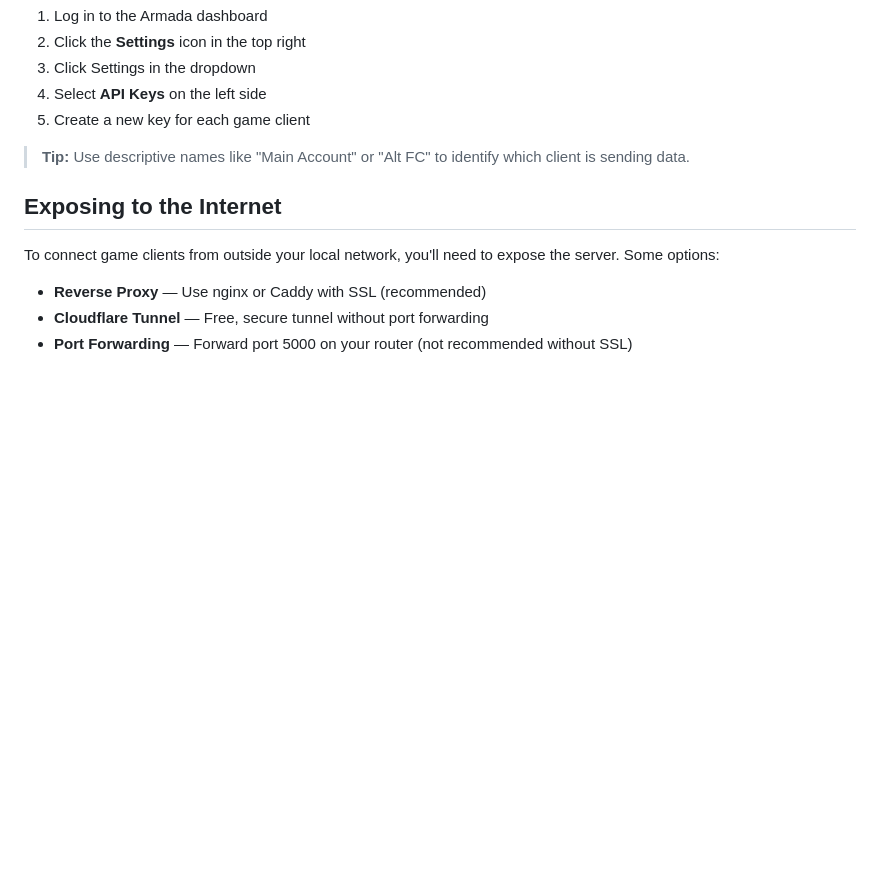
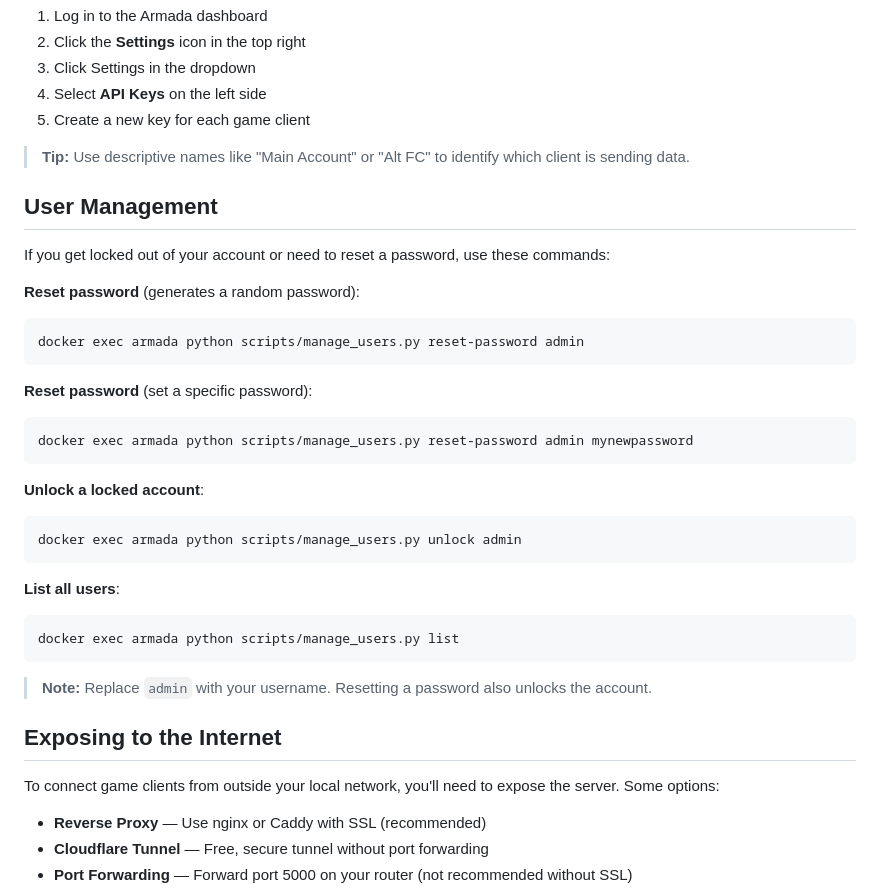
Before and after one commit to AsunaPahlo/armada-web, a Markdown page: README.md, the part around the change. GitHub-like rendering; blank space fills up the shorter version.

Commit message:
updated readme with password reset steps

````diff
--- a/README.md
+++ b/README.md
@@ -147,6 +147,32 @@ Once your server is running, install the Dalamud plugin to start sending data:
 
 > **Tip:** Use descriptive names like "Main Account" or "Alt FC" to identify which client is sending data.
 
+## User Management
+
+If you get locked out of your account or need to reset a password, use these commands:
+
+**Reset password** (generates a random password):
+```bash
+docker exec armada python scripts/manage_users.py reset-password admin
+```
+
+**Reset password** (set a specific password):
+```bash
+docker exec armada python scripts/manage_users.py reset-password admin mynewpassword
+```
+
+**Unlock a locked account**:
+```bash
+docker exec armada python scripts/manage_users.py unlock admin
+```
+
+**List all users**:
+```bash
+docker exec armada python scripts/manage_users.py list
+```
+
+> **Note:** Replace `admin` with your username. Resetting a password also unlocks the account.
+
 ## Exposing to the Internet
 
 To connect game clients from outside your local network, you'll need to expose the server. Some options:
````
